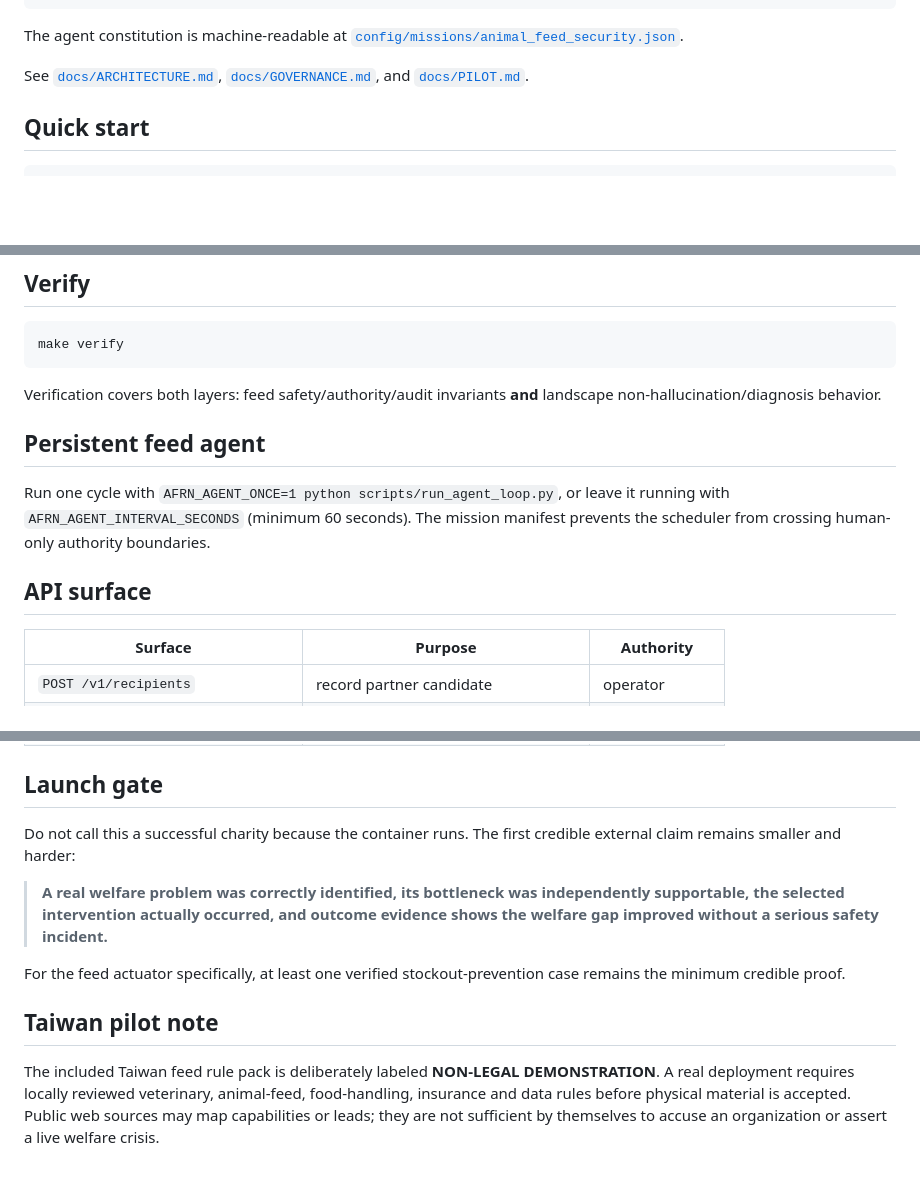
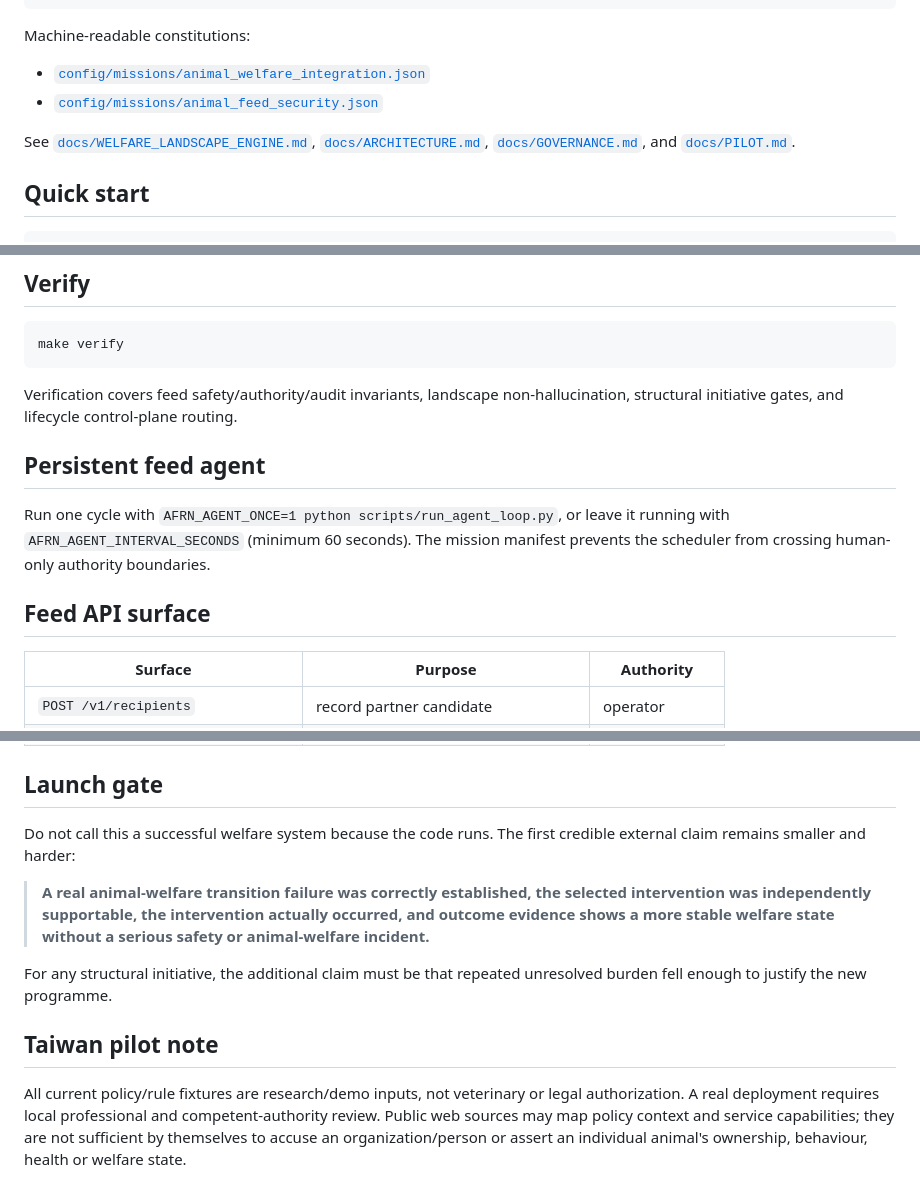
Before and after one commit to Spectating101/animal-charity, a Markdown page: README.md, 3 parts joined by grey strips. GitHub-like rendering; blank space fills up the shorter version.

````diff
--- a/README.md
+++ b/README.md
@@ -67,9 +95,12 @@ structured / Refinery-ready evidence
         Nocturnal-compatible export
 ```
 
-The agent constitution is machine-readable at [`config/missions/animal_feed_security.json`](config/missions/animal_feed_security.json).
+Machine-readable constitutions:
 
-See [`docs/ARCHITECTURE.md`](docs/ARCHITECTURE.md), [`docs/GOVERNANCE.md`](docs/GOVERNANCE.md), and [`docs/PILOT.md`](docs/PILOT.md).
+- [`config/missions/animal_welfare_integration.json`](config/missions/animal_welfare_integration.json)
+- [`config/missions/animal_feed_security.json`](config/missions/animal_feed_security.json)
+
+See [`docs/WELFARE_LANDSCAPE_ENGINE.md`](docs/WELFARE_LANDSCAPE_ENGINE.md), [`docs/ARCHITECTURE.md`](docs/ARCHITECTURE.md), [`docs/GOVERNANCE.md`](docs/GOVERNANCE.md), and [`docs/PILOT.md`](docs/PILOT.md).
 
 ## Quick start
 
@@ -102,13 +133,13 @@ docker compose up --build
 make verify
 ```
 
-Verification covers both layers: feed safety/authority/audit invariants **and** landscape non-hallucination/diagnosis behavior.
+Verification covers feed safety/authority/audit invariants, landscape non-hallucination, structural initiative gates, and lifecycle control-plane routing.
 
 ## Persistent feed agent
 
 Run one cycle with `AFRN_AGENT_ONCE=1 python scripts/run_agent_loop.py`, or leave it running with `AFRN_AGENT_INTERVAL_SECONDS` (minimum 60 seconds). The mission manifest prevents the scheduler from crossing human-only authority boundaries.
 
-## API surface
+## Feed API surface
 
 | Surface | Purpose | Authority |
 |---|---|---|
@@ -127,12 +158,12 @@ Run one cycle with `AFRN_AGENT_ONCE=1 python scripts/run_agent_loop.py`, or leav
 
 ## Launch gate
 
-Do not call this a successful charity because the container runs. The first credible external claim remains smaller and harder:
+Do not call this a successful welfare system because the code runs. The first credible external claim remains smaller and harder:
 
-> **A real welfare problem was correctly identified, its bottleneck was independently supportable, the selected intervention actually occurred, and outcome evidence shows the welfare gap improved without a serious safety incident.**
+> **A real animal-welfare transition failure was correctly established, the selected intervention was independently supportable, the intervention actually occurred, and outcome evidence shows a more stable welfare state without a serious safety or animal-welfare incident.**
 
-For the feed actuator specifically, at least one verified stockout-prevention case remains the minimum credible proof.
+For any structural initiative, the additional claim must be that repeated unresolved burden fell enough to justify the new programme.
 
 ## Taiwan pilot note
 
-The included Taiwan feed rule pack is deliberately labeled **NON-LEGAL DEMONSTRATION**. A real deployment requires locally reviewed veterinary, animal-feed, food-handling, insurance and data rules before physical material is accepted. Public web sources may map capabilities or leads; they are not sufficient by themselves to accuse an organization or assert a live welfare crisis.
+All current policy/rule fixtures are research/demo inputs, not veterinary or legal authorization. A real deployment requires local professional and competent-authority review. Public web sources may map policy context and service capabilities; they are not sufficient by themselves to accuse an organization/person or assert an individual animal's ownership, behaviour, health or welfare state.
````
Also changed, not shown: other parts of README.md (+49 -21 lines).
